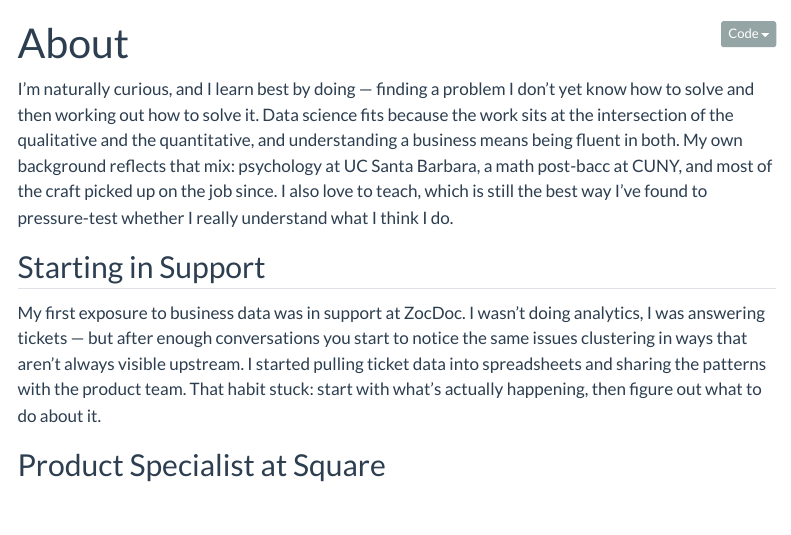
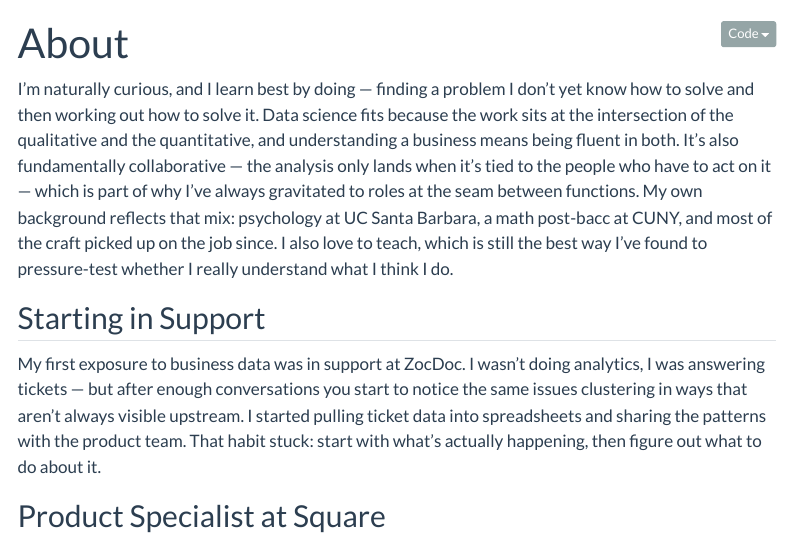
Before and after one commit to pfelix828/pfelix828.github.io, a Quarto document (about.qmd): the page in a window 1100 px wide, from its top. Rendered offline with R 4.5, knitr and Pandoc in place of Quarto, with nearby package versions; menus at the side of the page are left out.

Commit message:
Add collaborative nature of DS work to About opening
Co-Authored-By: Claude Opus 4.7 (1M context) <noreply@anthropic.com>

```diff
--- a/about.qmd
+++ b/about.qmd
@@ -2,7 +2,7 @@
 title: "About"
 ---
 
-I'm naturally curious, and I learn best by doing — finding a problem I don't yet know how to solve and then working out how to solve it. Data science fits because the work sits at the intersection of the qualitative and the quantitative, and understanding a business means being fluent in both. My own background reflects that mix: psychology at UC Santa Barbara, a math post-bacc at CUNY, and most of the craft picked up on the job since. I also love to teach, which is still the best way I've found to pressure-test whether I really understand what I think I do.
+I'm naturally curious, and I learn best by doing — finding a problem I don't yet know how to solve and then working out how to solve it. Data science fits because the work sits at the intersection of the qualitative and the quantitative, and understanding a business means being fluent in both. It's also fundamentally collaborative — the analysis only lands when it's tied to the people who have to act on it — which is part of why I've always gravitated to roles at the seam between functions. My own background reflects that mix: psychology at UC Santa Barbara, a math post-bacc at CUNY, and most of the craft picked up on the job since. I also love to teach, which is still the best way I've found to pressure-test whether I really understand what I think I do.
 
 ## Starting in Support
 
```
Also changed, not shown: 1 other file.
